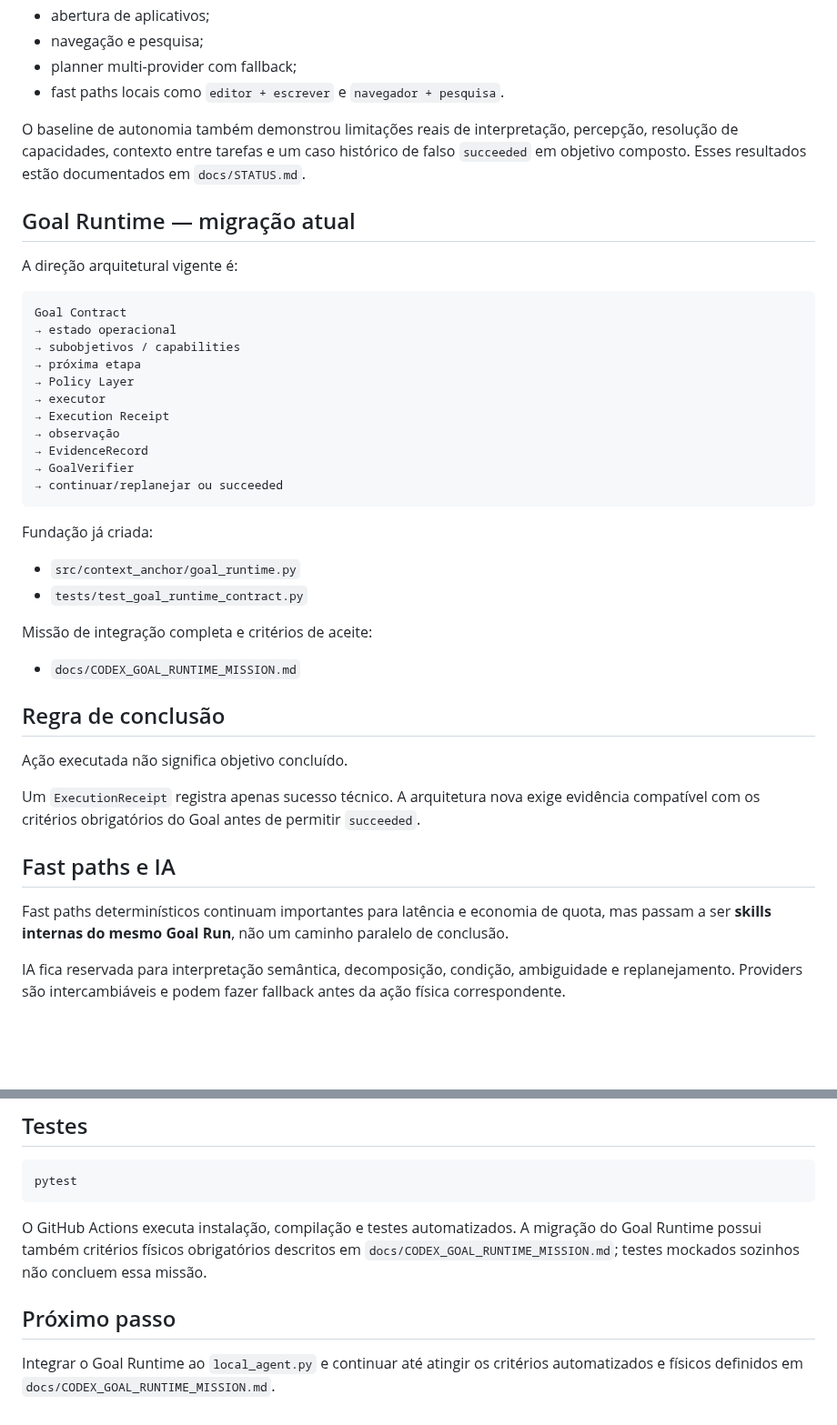
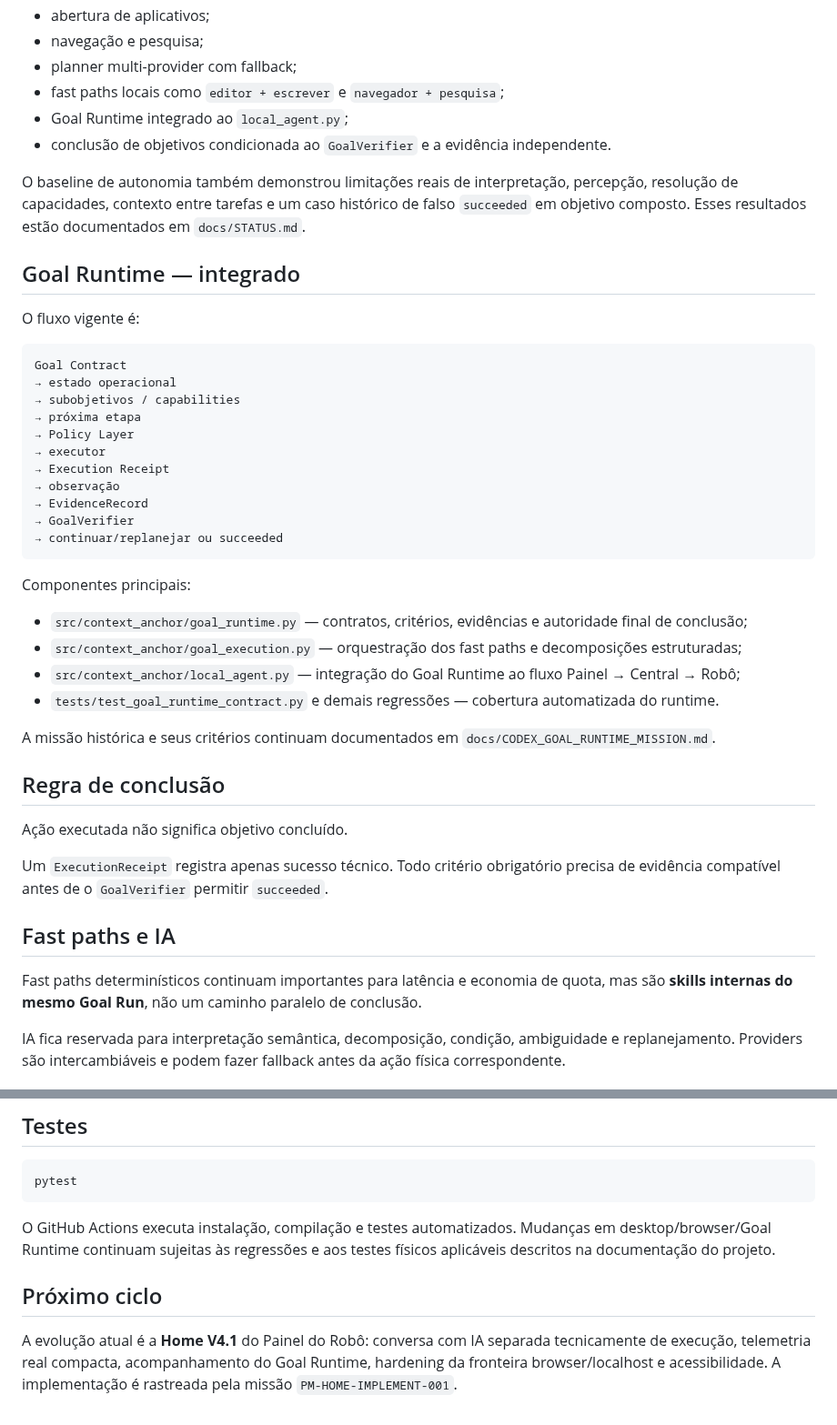
Before and after one commit to leon337/project-memory, a Markdown page: README.md, 2 parts joined by grey strips. Shown at 91% size. Rendered like a GitHub page; blank space fills up the shorter version.

Commit message:
docs: sync README with integrated Goal Runtime

````diff
--- a/README.md
+++ b/README.md
@@ -46,13 +58,15 @@ No Linux/X11 real já foram validados, entre outros:
 - abertura de aplicativos;
 - navegação e pesquisa;
 - planner multi-provider com fallback;
-- fast paths locais como `editor + escrever` e `navegador + pesquisa`.
+- fast paths locais como `editor + escrever` e `navegador + pesquisa`;
+- Goal Runtime integrado ao `local_agent.py`;
+- conclusão de objetivos condicionada ao `GoalVerifier` e a evidência independente.
 
 O baseline de autonomia também demonstrou limitações reais de interpretação, percepção, resolução de capacidades, contexto entre tarefas e um caso histórico de falso `succeeded` em objetivo composto. Esses resultados estão documentados em `docs/STATUS.md`.
 
-## Goal Runtime — migração atual
+## Goal Runtime — integrado
 
-A direção arquitetural vigente é:
+O fluxo vigente é:
 
 ```text
 Goal Contract
@@ -68,24 +82,24 @@ Goal Contract
 → continuar/replanejar ou succeeded
 ```
 
-Fundação já criada:
+Componentes principais:
 
-- `src/context_anchor/goal_runtime.py`
-- `tests/test_goal_runtime_contract.py`
+- `src/context_anchor/goal_runtime.py` — contratos, critérios, evidências e autoridade final de conclusão;
+- `src/context_anchor/goal_execution.py` — orquestração dos fast paths e decomposições estruturadas;
+- `src/context_anchor/local_agent.py` — integração do Goal Runtime ao fluxo Painel → Central → Robô;
+- `tests/test_goal_runtime_contract.py` e demais regressões — cobertura automatizada do runtime.
 
-Missão de integração completa e critérios de aceite:
-
-- `docs/CODEX_GOAL_RUNTIME_MISSION.md`
+A missão histórica e seus critérios continuam documentados em `docs/CODEX_GOAL_RUNTIME_MISSION.md`.
 
 ## Regra de conclusão
 
 Ação executada não significa objetivo concluído.
 
-Um `ExecutionReceipt` registra apenas sucesso técnico. A arquitetura nova exige evidência compatível com os critérios obrigatórios do Goal antes de permitir `succeeded`.
+Um `ExecutionReceipt` registra apenas sucesso técnico. Todo critério obrigatório precisa de evidência compatível antes de o `GoalVerifier` permitir `succeeded`.
 
 ## Fast paths e IA
 
-Fast paths determinísticos continuam importantes para latência e economia de quota, mas passam a ser **skills internas do mesmo Goal Run**, não um caminho paralelo de conclusão.
+Fast paths determinísticos continuam importantes para latência e economia de quota, mas são **skills internas do mesmo Goal Run**, não um caminho paralelo de conclusão.
 
 IA fica reservada para interpretação semântica, decomposição, condição, ambiguidade e replanejamento. Providers são intercambiáveis e podem fazer fallback antes da ação física correspondente.
 
@@ -163,8 +177,8 @@ O Painel é a interface principal para operação normal.
 pytest
 ```
 
-O GitHub Actions executa instalação, compilação e testes automatizados. A migração do Goal Runtime possui também critérios físicos obrigatórios descritos em `docs/CODEX_GOAL_RUNTIME_MISSION.md`; testes mockados sozinhos não concluem essa missão.
+O GitHub Actions executa instalação, compilação e testes automatizados. Mudanças em desktop/browser/Goal Runtime continuam sujeitas às regressões e aos testes físicos aplicáveis descritos na documentação do projeto.
 
-## Próximo passo
+## Próximo ciclo
 
-Integrar o Goal Runtime ao `local_agent.py` e continuar até atingir os critérios automatizados e físicos definidos em `docs/CODEX_GOAL_RUNTIME_MISSION.md`.
+A evolução atual é a **Home V4.1** do Painel do Robô: conversa com IA separada tecnicamente de execução, telemetria real compacta, acompanhamento do Goal Runtime, hardening da fronteira browser/localhost e acessibilidade. A implementação é rastreada pela missão `PM-HOME-IMPLEMENT-001`.
````
Also changed, not shown: other parts of README.md (+15 -3 lines).
